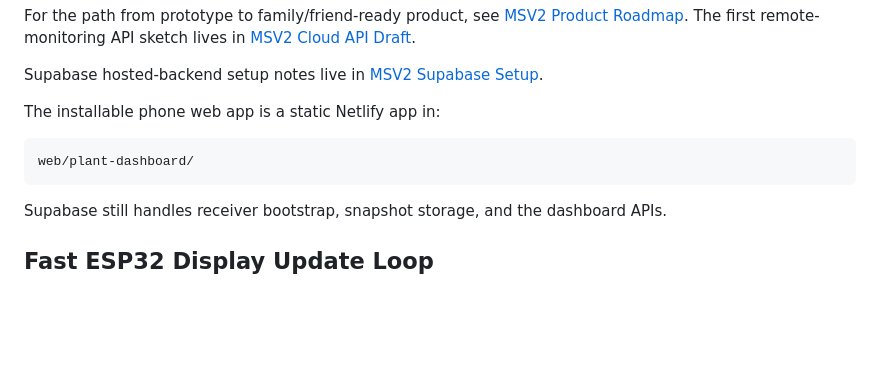
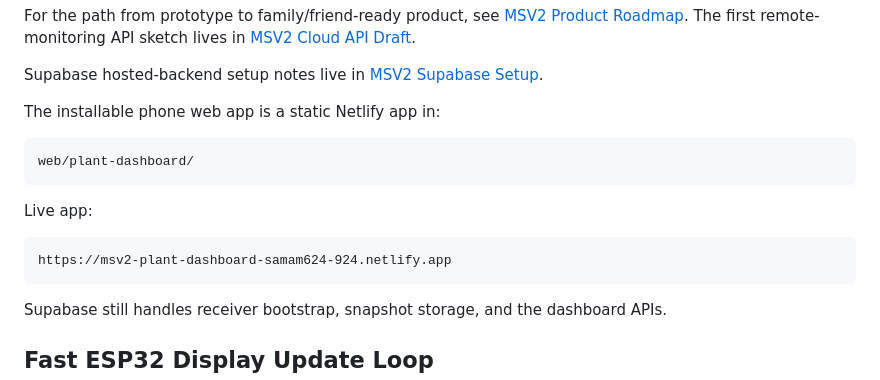
Before and after one commit to samam624/ProjectTreebeard, a Markdown page: README.md, the part around the change. Drawn GitHub-style; blank space fills up the shorter version.

Commit message:
Document live Netlify dashboard

````diff
--- a/README.md
+++ b/README.md
@@ -10,6 +10,12 @@ The installable phone web app is a static Netlify app in:
 
 ```text
 web/plant-dashboard/
+```
+
+Live app:
+
+```text
+https://msv2-plant-dashboard-samam624-924.netlify.app
 ```
 
 Supabase still handles receiver bootstrap, snapshot storage, and the dashboard APIs.
````
Also changed, not shown: docs/STATUS_HANDOFF.md (+1 -1 lines), docs/SUPABASE_SETUP.md (+13 -1 lines).
